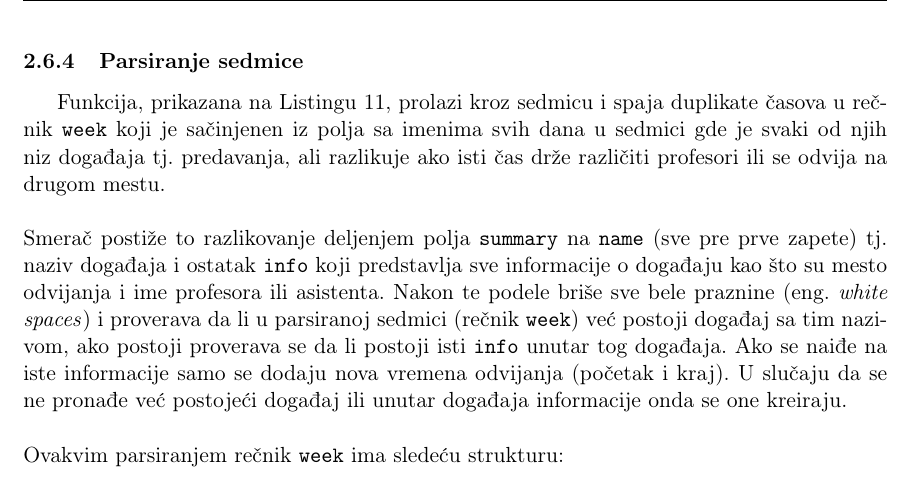
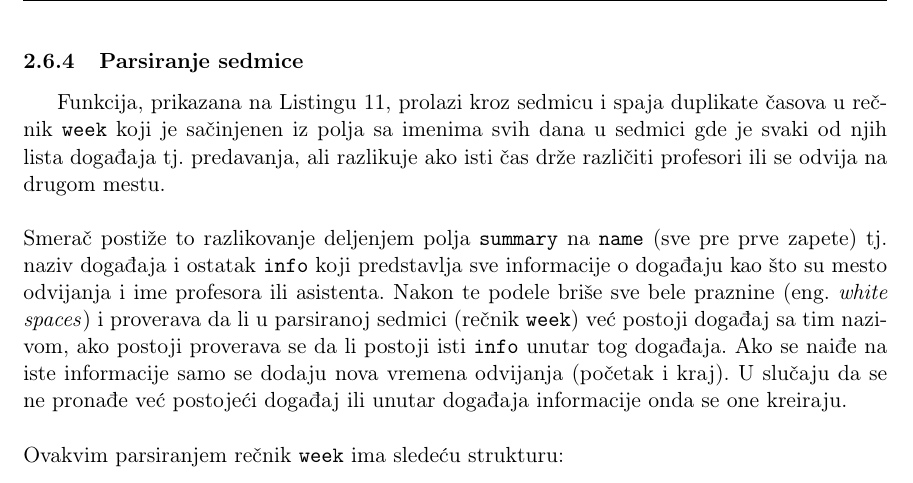
Before and after one commit to aleksasiriski/smerac, a LaTeX document (seminarskirad/smerac.tex): part of page 12 of 16, cut so that both start at the same text. The pictures show the PDF file seminarskirad/smerac.pdf that the author committed with the source.

Commit message:
ispravljen

```diff
--- a/seminarskirad/smerac.tex
+++ b/seminarskirad/smerac.tex
@@ -298,7 +298,7 @@ async def calendar(delay):
 U slučaju da ne postoji URL za kalendar proizvoljnog smera, program beleži to u log i nastavlja da se izvršava.
 \newpage
 \subsubsection{Ažuriranje kalendara}
-Glavna funkcija, prikazana na Listingu \ref{lst:update}, se bavi pozivom svih pomoćnih za rad sa kalendarom. Učitava JSON objekat sa URL-a u \texttt{calendar} rečnik, generiše narednu sedmicu u \texttt{week\_data} i parsira je za podatke u \texttt{week}. \texttt{week\_data} i \texttt{week} su rečnici sačinjeni iz polja sa imenima svih dana u sedmici gde je svaki od njih niz događaja tj. predavanja. Na kraju vrši ispis parsirane sedmice, ako se razlikuje od prošle sedmice tj. \texttt{week\_old}, i takođe šalje sliku grafa sa brojem časova po danu.
+Glavna funkcija, prikazana na Listingu \ref{lst:update}, se bavi pozivom svih pomoćnih za rad sa kalendarom. Učitava JSON objekat sa URL-a u \texttt{calendar} rečnik, generiše narednu sedmicu u \texttt{week\_data} i parsira je za podatke u \texttt{week}. \texttt{week\_data} i \texttt{week} su rečnici sačinjeni iz polja sa imenima svih dana u sedmici gde je svaki od njih lista događaja tj. predavanja. Na kraju vrši ispis parsirane sedmice, ako se razlikuje od prošle sedmice tj. \texttt{week\_old}, i takođe šalje sliku grafa sa brojem časova po danu.
 \begin{lstlisting}[language=Python, caption=Ažuriranje kalendara, label=lst:update]
 async def updateCalendar(channel, calendar_url, delay):
     log.debug("Updating calendar for " + channel.name)
@@ -332,7 +332,7 @@ async def updateCalendar(channel, calendar_url, delay):
 \end{lstlisting}
 \newpage
 \subsubsection{Generisanje sedmice}
-Funkcija, prikazana na Listingu \ref{lst:generate}, prolazi kroz raspored za celu godinu (JSON objekat) i uzima sve događaje koji se odvijaju u narednih 7 dana. Zatim ih svrstava po danima u rečnik \texttt{week} sačinjenen iz polja sa imenima svih dana u sedmici gde je svaki od njih niz događaja tj. predavanja i sortira događaje po početnom vremenu odvijanja. Na kraju vraća rečnik \texttt{week}.
+Funkcija, prikazana na Listingu \ref{lst:generate}, prolazi kroz raspored za celu godinu (JSON objekat) i uzima sve događaje koji se odvijaju u narednih 7 dana. Zatim ih svrstava po danima u rečnik \texttt{week} sačinjenen iz polja sa imenima svih dana u sedmici gde je svaki od njih lista događaja tj. predavanja i sortira događaje po početnom vremenu odvijanja. Na kraju vraća rečnik \texttt{week}.
 \begin{lstlisting}[language=Python, caption=Generisanje sedmice, label=lst:generate]
 async def generateWeek(events):
     log.debug("Generating week")
@@ -352,7 +352,7 @@ async def generateWeek(events):
 \end{lstlisting}
 \newpage
 \subsubsection{Parsiranje sedmice}
-Funkcija, prikazana na Listingu \ref{lst:parse}, prolazi kroz sedmicu i spaja duplikate časova u rečnik \texttt{week} koji je sačinjenen iz polja sa imenima svih dana u sedmici gde je svaki od njih niz događaja tj. predavanja, ali razlikuje ako isti čas drže različiti profesori ili se odvija na drugom mestu.
+Funkcija, prikazana na Listingu \ref{lst:parse}, prolazi kroz sedmicu i spaja duplikate časova u rečnik \texttt{week} koji je sačinjenen iz polja sa imenima svih dana u sedmici gde je svaki od njih lista događaja tj. predavanja, ali razlikuje ako isti čas drže različiti profesori ili se odvija na drugom mestu.
 \\\\
 Smerač postiže to razlikovanje deljenjem polja \texttt{summary} na \texttt{name} (sve pre prve zapete) tj. naziv događaja i ostatak \texttt{info} koji predstavlja sve informacije o događaju kao što su mesto odvijanja i ime profesora ili asistenta. Nakon te podele briše sve bele praznine (eng. \textit{white spaces}) i proverava da li u parsiranoj sedmici (rečnik \texttt{week}) već postoji događaj sa tim nazivom, ako postoji proverava se da li postoji isti \texttt{info} unutar tog događaja. Ako se naiđe na iste informacije samo se dodaju nova vremena odvijanja (početak i kraj). U slučaju da se ne pronađe već postojeći događaj ili unutar događaja informacije onda se one kreiraju.
 \\\\
```
Also changed, not shown: seminarskirad/smerac.pdf.
